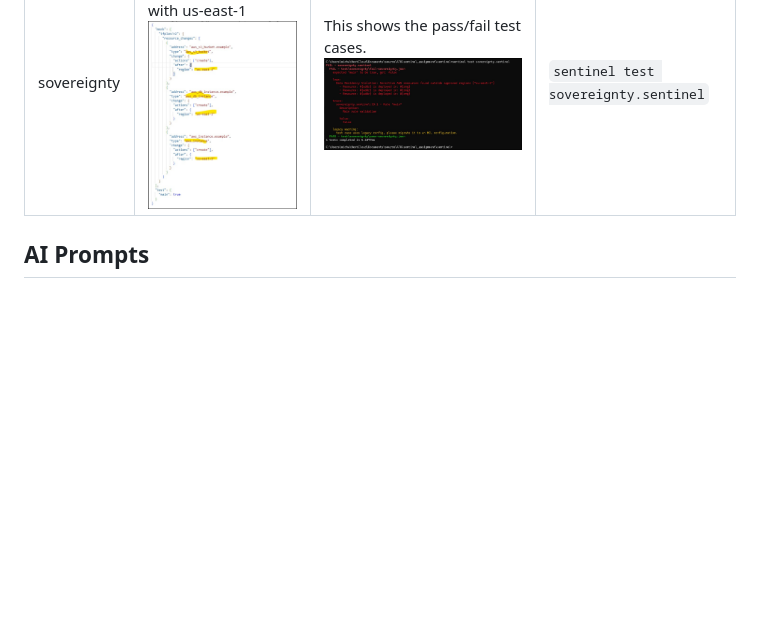
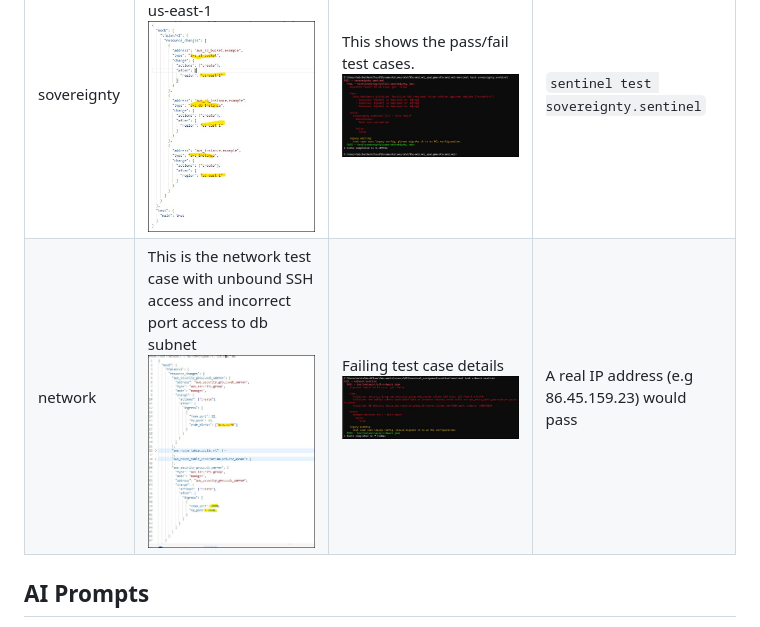
Before and after one commit to mmgriffi/sentinel_assignment, a Markdown page: README.md, the part around the change. GitHub-like rendering; pictures changed too: images/sentinel-CLI-test-network.jpg (added), images/sentinel-testcase-network.jpg (added); blank space fills up the shorter version.

Commit message:
test case, README updates

`````diff
--- a/README.md
+++ b/README.md
@@ -98,7 +98,7 @@ The passing  and failing test cases can be updated without needing to regenerate
 |Policy Name|Testcase content|Results|Command|
 |----|----|----|----|
 |sovereignty|This is the content of an failing test case with us-east-1![image](/images/sentinel-testcase-sovereignty.jpg)|This shows the pass/fail test cases.![image](/images/sentinel-CLI-test-sovereignty.jpg)| ````sentinel test sovereignty.sentinel````|
-
+|network|This is the network test case with unbound SSH access and incorrect port access to db subnet ![image](/images/sentinel-testcase-network.jpg)|Failing test case details ![image](/images/sentinel-CLI-test-network.jpg)|A real IP address (e.g 86.45.159.23) would pass|
 
 
 ## AI Prompts
`````
Also changed, not shown: documentation/AI_Prompts.md (+10 -7 lines), 2 other files.
